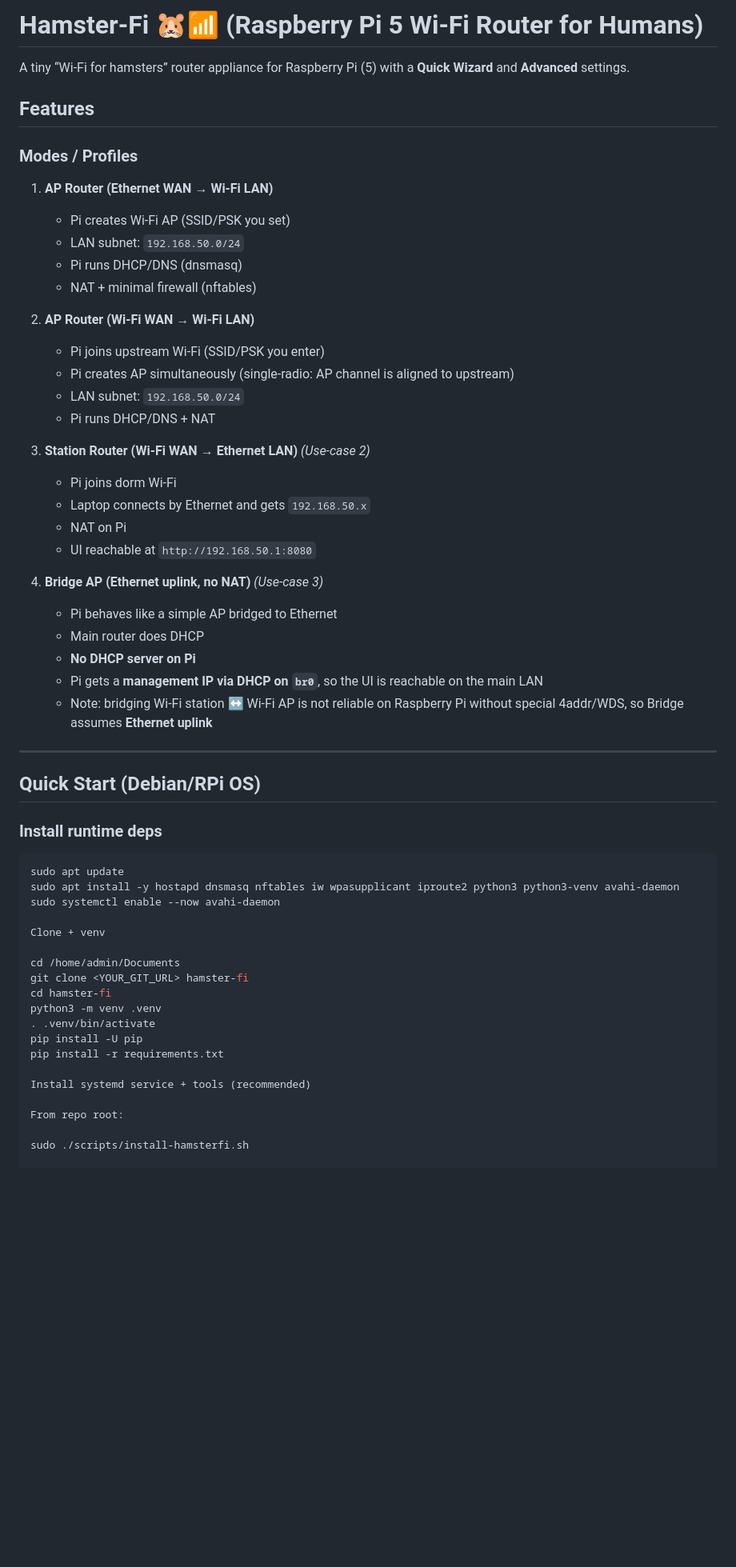
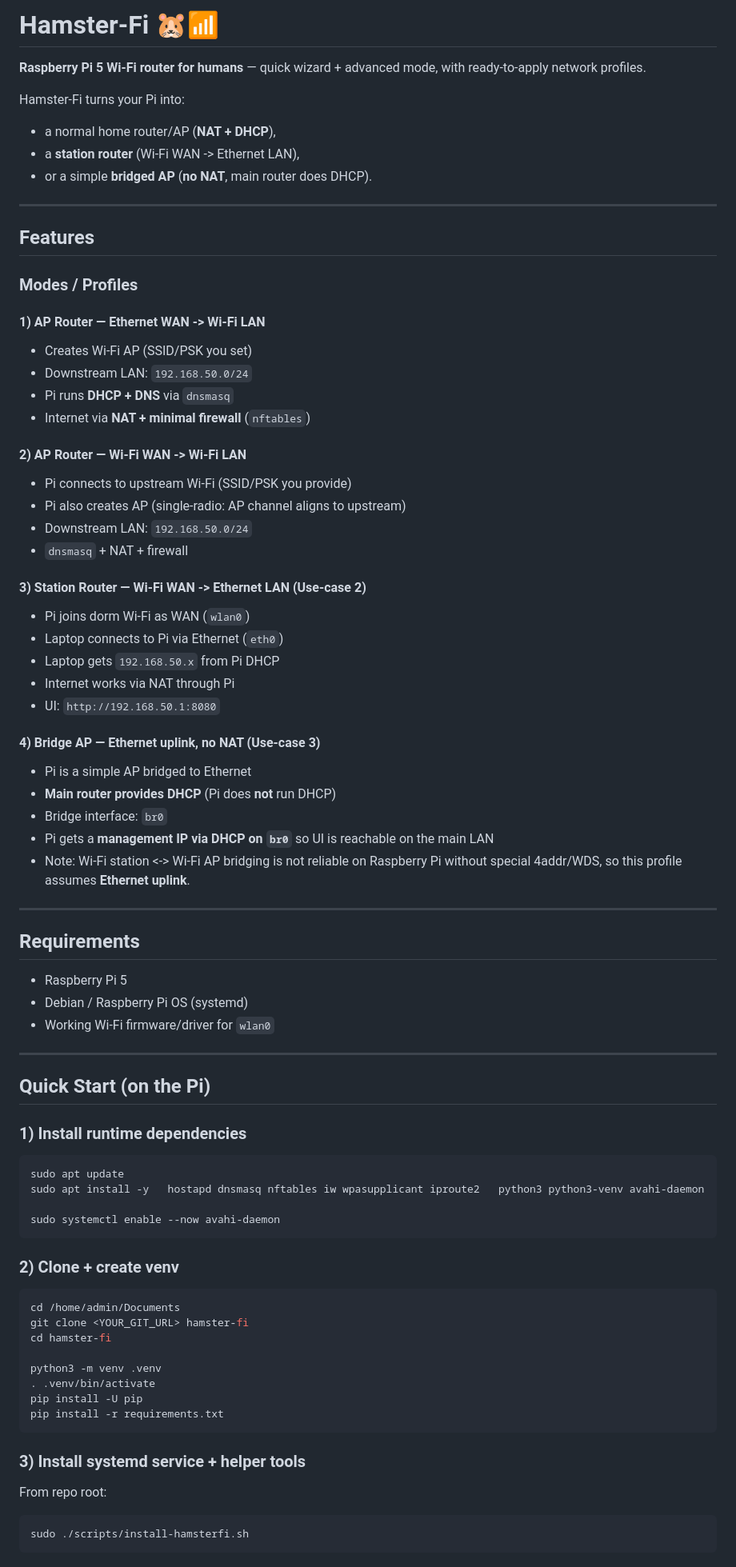
Before and after one commit to Karl9Doniz/hamster-fi, a Markdown page: README.md, the part around one of its changes. Shown at 80% size. Rendered like a GitHub page; blank space fills up the shorter version.

````diff
--- a/README.md
+++ b/README.md
@@ -1,59 +1,79 @@
-# Hamster-Fi 🐹📶 (Raspberry Pi 5 Wi-Fi Router for Humans)
+# Hamster-Fi 🐹📶
+**Raspberry Pi 5 Wi-Fi router for humans** — quick wizard + advanced mode, with ready-to-apply network profiles.
 
-A tiny “Wi-Fi for hamsters” router appliance for Raspberry Pi (5) with a **Quick Wizard** and **Advanced** settings.
+Hamster-Fi turns your Pi into:
+- a normal home router/AP (**NAT + DHCP**),
+- a **station router** (Wi-Fi WAN -> Ethernet LAN),
+- or a simple **bridged AP** (**no NAT**, main router does DHCP).
+
+---
 
 ## Features
 
 ### Modes / Profiles
-1) **AP Router (Ethernet WAN → Wi-Fi LAN)**
-   - Pi creates Wi-Fi AP (SSID/PSK you set)
-   - LAN subnet: `192.168.50.0/24`
-   - Pi runs DHCP/DNS (dnsmasq)
-   - NAT + minimal firewall (nftables)
 
-2) **AP Router (Wi-Fi WAN → Wi-Fi LAN)**
-   - Pi joins upstream Wi-Fi (SSID/PSK you enter)
-   - Pi creates AP simultaneously (single-radio: AP channel is aligned to upstream)
-   - LAN subnet: `192.168.50.0/24`
-   - Pi runs DHCP/DNS + NAT
+#### 1) AP Router — Ethernet WAN -> Wi-Fi LAN
+- Creates Wi-Fi AP (SSID/PSK you set)
+- Downstream LAN: `192.168.50.0/24`
+- Pi runs **DHCP + DNS** via `dnsmasq`
+- Internet via **NAT + minimal firewall** (`nftables`)
 
-3) **Station Router (Wi-Fi WAN → Ethernet LAN)** *(Use-case 2)*
-   - Pi joins dorm Wi-Fi
-   - Laptop connects by Ethernet and gets `192.168.50.x`
-   - NAT on Pi
-   - UI reachable at `http://192.168.50.1:8080`
+#### 2) AP Router — Wi-Fi WAN -> Wi-Fi LAN
+- Pi connects to upstream Wi-Fi (SSID/PSK you provide)
+- Pi also creates AP (single-radio: AP channel aligns to upstream)
+- Downstream LAN: `192.168.50.0/24`
+- `dnsmasq` + NAT + firewall
 
-4) **Bridge AP (Ethernet uplink, no NAT)** *(Use-case 3)*
-   - Pi behaves like a simple AP bridged to Ethernet
-   - Main router does DHCP
-   - **No DHCP server on Pi**
-   - Pi gets a **management IP via DHCP on `br0`**, so the UI is reachable on the main LAN
-   - Note: bridging Wi-Fi station ↔ Wi-Fi AP is not reliable on Raspberry Pi without special 4addr/WDS, so Bridge assumes **Ethernet uplink**
+#### 3) Station Router — Wi-Fi WAN -> Ethernet LAN (Use-case 2)
+- Pi joins dorm Wi-Fi as WAN (`wlan0`)
+- Laptop connects to Pi via Ethernet (`eth0`)
+- Laptop gets `192.168.50.x` from Pi DHCP
+- Internet works via NAT through Pi
+- UI: `http://192.168.50.1:8080`
+
+#### 4) Bridge AP — Ethernet uplink, no NAT (Use-case 3)
+- Pi is a simple AP bridged to Ethernet
+- **Main router provides DHCP** (Pi does **not** run DHCP)
+- Bridge interface: `br0`
+- Pi gets a **management IP via DHCP on `br0`** so UI is reachable on the main LAN
+- Note: Wi-Fi station <-> Wi-Fi AP bridging is not reliable on Raspberry Pi without special 4addr/WDS,
+  so this profile assumes **Ethernet uplink**.
 
 ---
 
-## Quick Start (Debian/RPi OS)
+## Requirements
+- Raspberry Pi 5
+- Debian / Raspberry Pi OS (systemd)
+- Working Wi-Fi firmware/driver for `wlan0`
 
-### Install runtime deps
+---
+
+## Quick Start (on the Pi)
+
+### 1) Install runtime dependencies
 ```bash
 sudo apt update
-sudo apt install -y hostapd dnsmasq nftables iw wpasupplicant iproute2 python3 python3-venv avahi-daemon
+sudo apt install -y   hostapd dnsmasq nftables iw wpasupplicant iproute2   python3 python3-venv avahi-daemon
+
 sudo systemctl enable --now avahi-daemon
+```
 
-Clone + venv
-
+### 2) Clone + create venv
+```bash
 cd /home/admin/Documents
 git clone <YOUR_GIT_URL> hamster-fi
 cd hamster-fi
+
 python3 -m venv .venv
 . .venv/bin/activate
 pip install -U pip
 pip install -r requirements.txt
+```
 
-Install systemd service + tools (recommended)
-
+### 3) Install systemd service + helper tools
 From repo root:
-
+```bash
 sudo ./scripts/install-hamsterfi.sh
+```
 
 This installs:
````
Also changed, not shown: other parts of README.md (+127 -120 lines).
